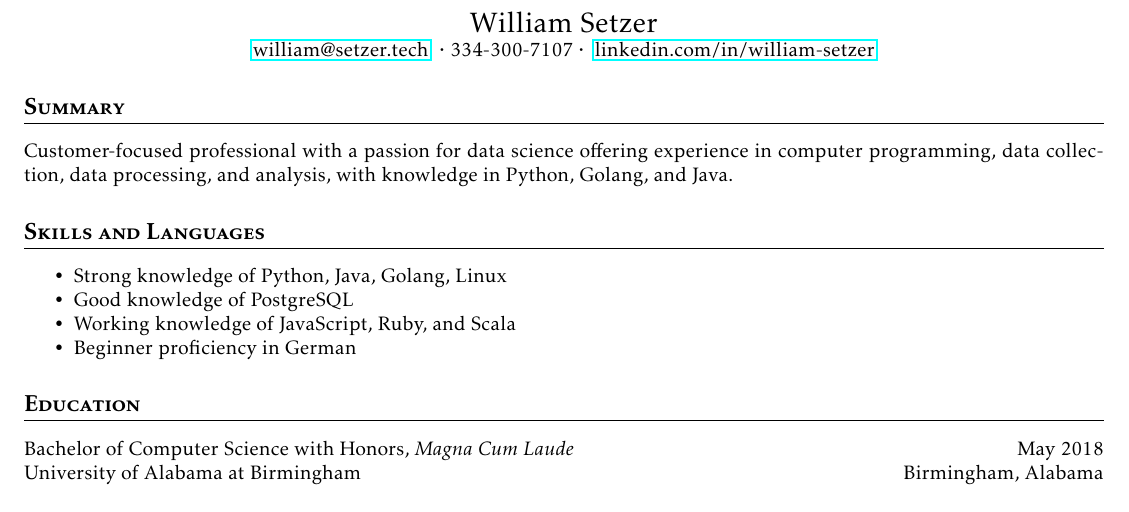
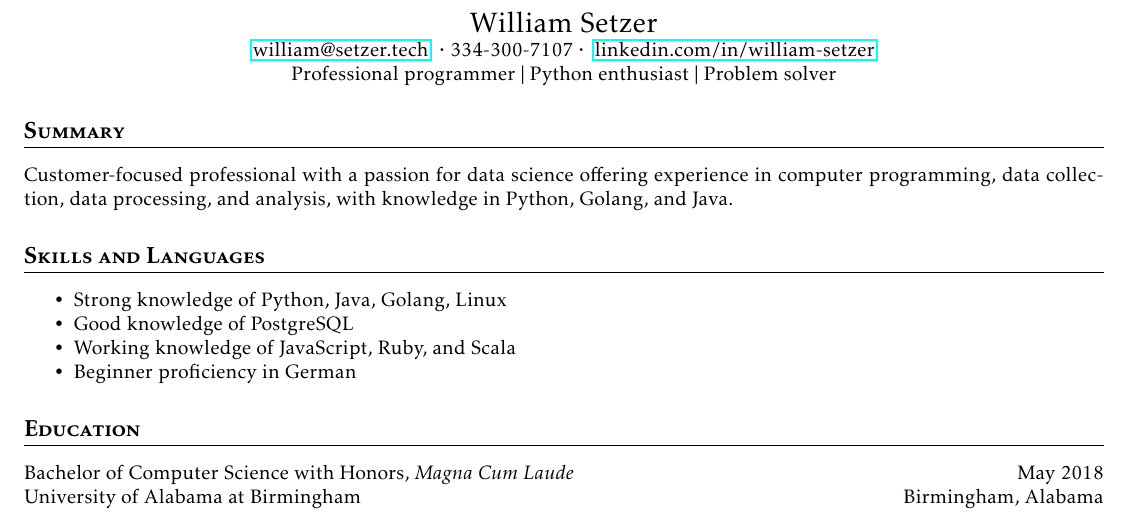
Before and after one commit to wjsetzer/resume, a LaTeX CV (William-Setzer-resume.tex): part of page 1 of 2, cut so that both start at the same text. Compiled offline with pdfLaTeX.

Commit message:
Added tagline

```diff
--- a/William-Setzer-resume.tex
+++ b/William-Setzer-resume.tex
@@ -13,6 +13,7 @@
   \name{William Setzer}
   \contact{\mailto{william@setzer.tech}}{334-300-7107}{\linkedin{william-setzer}} % chktex 8
 
+  \centerline { Professional programmer $|$ Python enthusiast $|$ Problem solver }
 
   \section{Summary}
   % Customer-focused professional offering experience in computer programming, data collection, data processing, and analysis, with knowledge in Java and Python.
```
Also changed, not shown: William-Setzer-resume.pdf.
